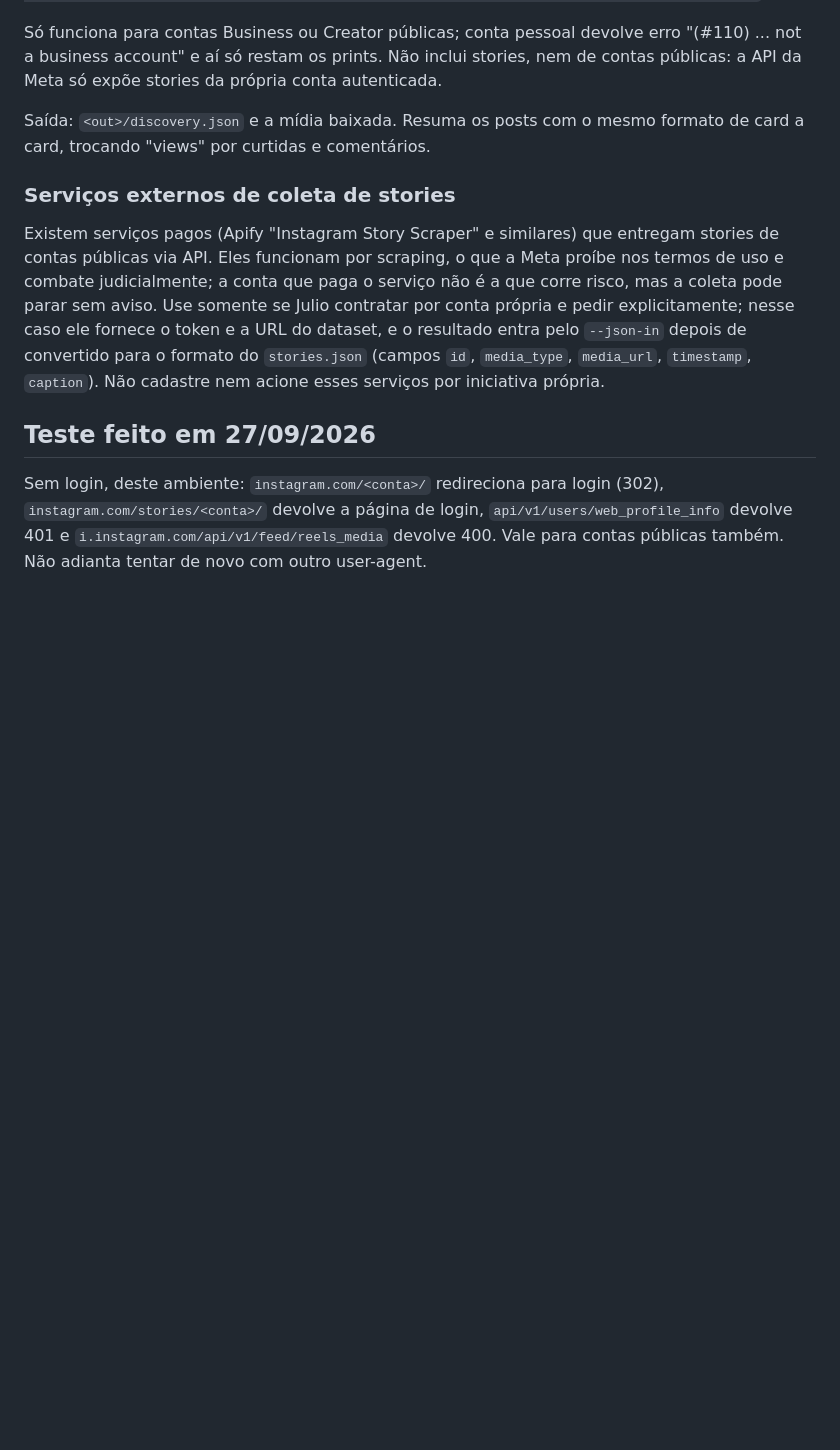
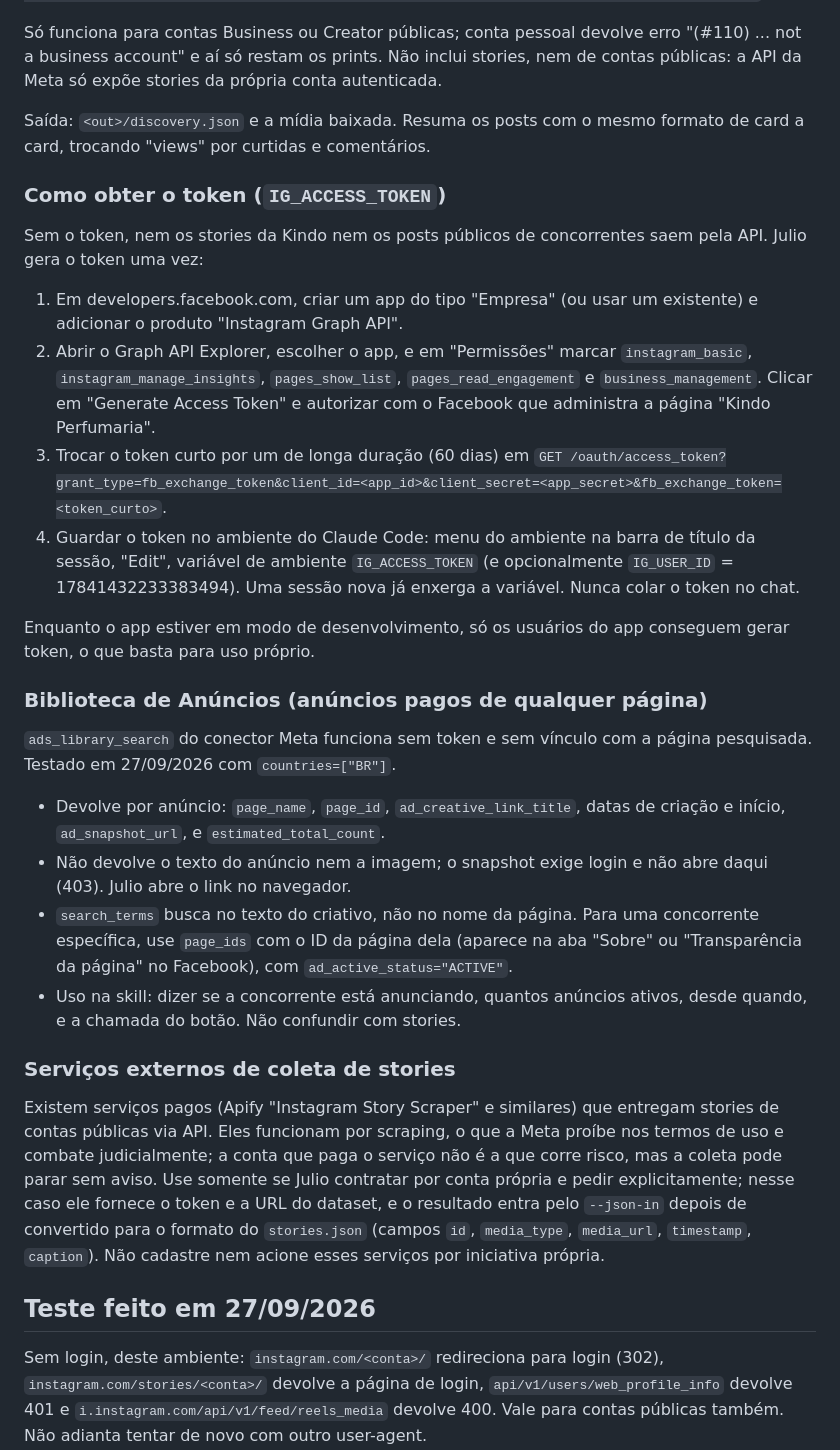
Before and after one commit to kindocomercial-netizen/geral, a Markdown page: instagram-stories-resumo/references/canais.md, the part around the change. Rendered like a GitHub page; blank space fills up the shorter version.

Commit message:
Adiciona Biblioteca de Anúncios e passo a passo do token à skill de stories
- Concorrentes: canal ads_library_search (anúncios pagos ativos de
  qualquer página, sem token), com o que devolve e os limites testados.
- Como gerar o IG_ACCESS_TOKEN e guardá-lo nas variáveis do ambiente.

Co-Authored-By: Claude Fable 5.1 <noreply@anthropic.com>
Claude-Session: https://claude.ai/code/session_01Ua8VQgb8MK29Av1WwHcNHP

```diff
--- a/instagram-stories-resumo/references/canais.md
+++ b/instagram-stories-resumo/references/canais.md
@@ -137,6 +137,44 @@ da própria conta autenticada.
 Saída: `<out>/discovery.json` e a mídia baixada. Resuma os posts com o
 mesmo formato de card a card, trocando "views" por curtidas e comentários.
 
+### Como obter o token (`IG_ACCESS_TOKEN`)
+
+Sem o token, nem os stories da Kindo nem os posts públicos de concorrentes
+saem pela API. Julio gera o token uma vez:
+
+1. Em developers.facebook.com, criar um app do tipo "Empresa" (ou usar um
+   existente) e adicionar o produto "Instagram Graph API".
+2. Abrir o Graph API Explorer, escolher o app, e em "Permissões" marcar
+   `instagram_basic`, `instagram_manage_insights`, `pages_show_list`,
+   `pages_read_engagement` e `business_management`. Clicar em "Generate
+   Access Token" e autorizar com o Facebook que administra a página
+   "Kindo Perfumaria".
+3. Trocar o token curto por um de longa duração (60 dias) em
+   `GET /oauth/access_token?grant_type=fb_exchange_token&client_id=<app_id>&client_secret=<app_secret>&fb_exchange_token=<token_curto>`.
+4. Guardar o token no ambiente do Claude Code: menu do ambiente na barra de
+   título da sessão, "Edit", variável de ambiente `IG_ACCESS_TOKEN` (e
+   opcionalmente `IG_USER_ID` = 17841432233383494). Uma sessão nova já
+   enxerga a variável. Nunca colar o token no chat.
+
+Enquanto o app estiver em modo de desenvolvimento, só os usuários do app
+conseguem gerar token, o que basta para uso próprio.
+
+### Biblioteca de Anúncios (anúncios pagos de qualquer página)
+
+`ads_library_search` do conector Meta funciona sem token e sem vínculo com
+a página pesquisada. Testado em 27/09/2026 com `countries=["BR"]`.
+
+- Devolve por anúncio: `page_name`, `page_id`, `ad_creative_link_title`,
+  datas de criação e início, `ad_snapshot_url`, e `estimated_total_count`.
+- Não devolve o texto do anúncio nem a imagem; o snapshot exige login e
+  não abre daqui (403). Julio abre o link no navegador.
+- `search_terms` busca no texto do criativo, não no nome da página. Para
+  uma concorrente específica, use `page_ids` com o ID da página dela
+  (aparece na aba "Sobre" ou "Transparência da página" no Facebook), com
+  `ad_active_status="ACTIVE"`.
+- Uso na skill: dizer se a concorrente está anunciando, quantos anúncios
+  ativos, desde quando, e a chamada do botão. Não confundir com stories.
+
 ### Serviços externos de coleta de stories
 
 Existem serviços pagos (Apify "Instagram Story Scraper" e similares) que
```
Also changed, not shown: instagram-stories-resumo/SKILL.md (+5 -0 lines).
